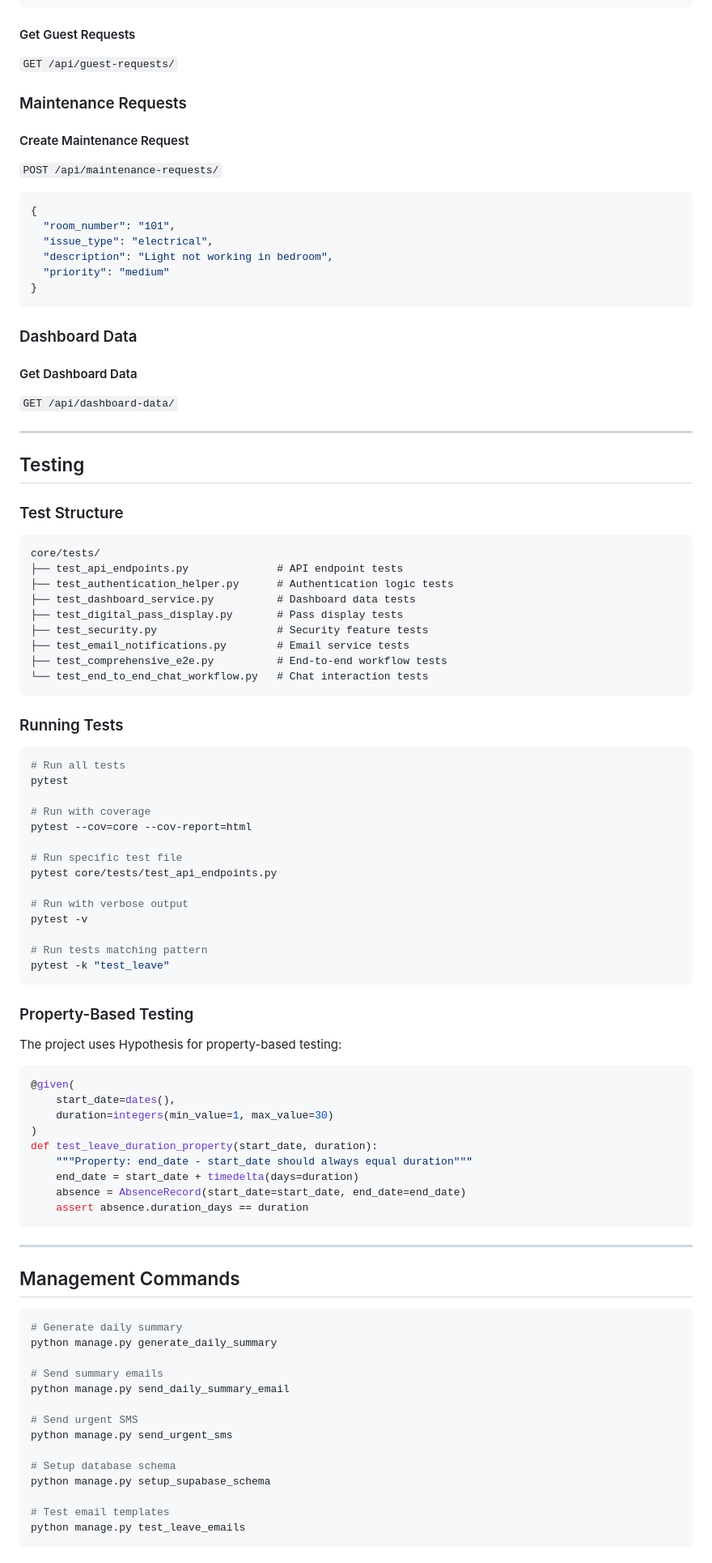
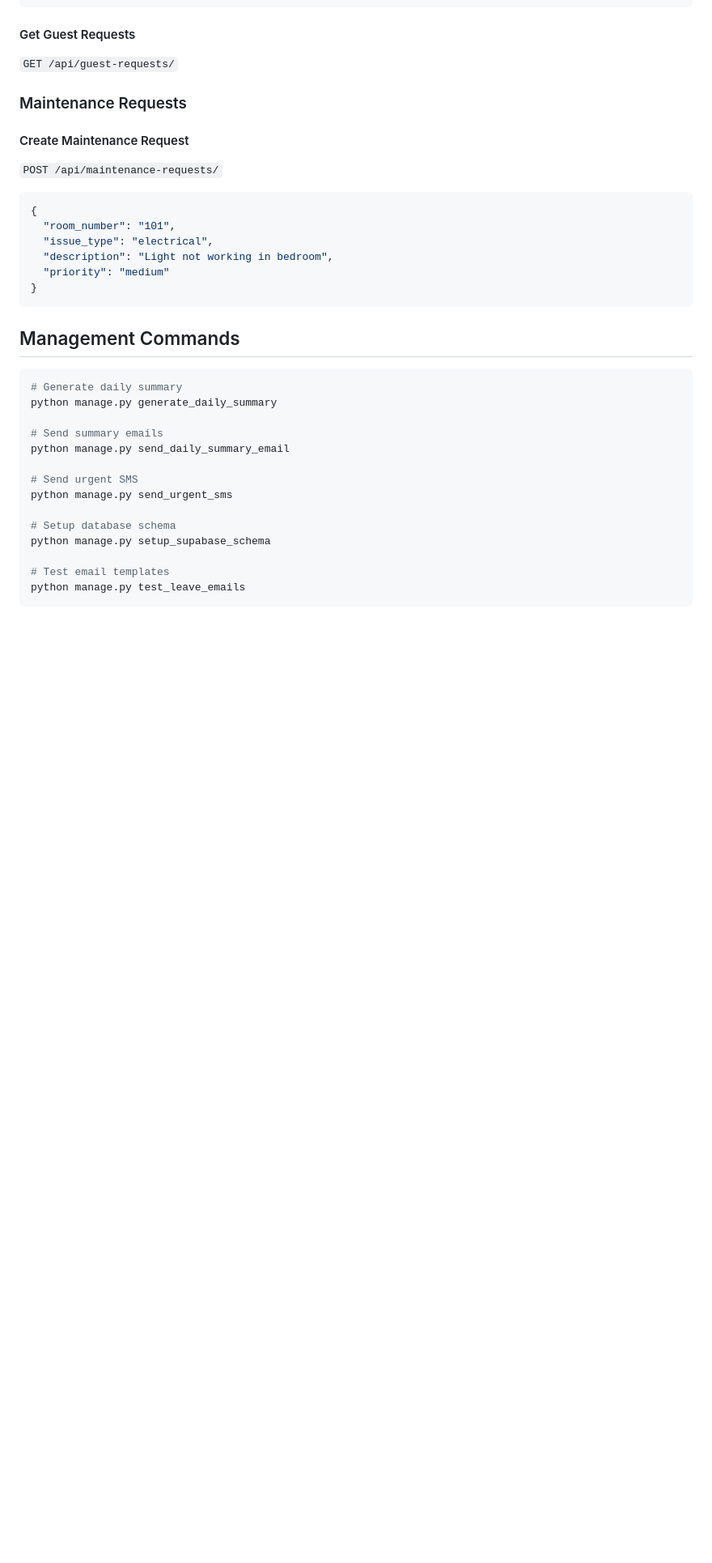
Before and after one commit to Puneet01-gif/Hostel_management_system, a Markdown page: README.md, the part around one of its changes. Shown at 81% size. Rendered like a GitHub page; blank space fills up the shorter version.

````diff
--- a/README.md
+++ b/README.md
@@ -484,68 +484,6 @@ Returns CSV file with pass history data.
   "priority": "medium"
 }
 ```
-
-### Dashboard Data
-
-#### Get Dashboard Data
-
-`GET /api/dashboard-data/`
-
----
-
-## Testing
-
-### Test Structure
-
-```
-core/tests/
-├── test_api_endpoints.py              # API endpoint tests
-├── test_authentication_helper.py      # Authentication logic tests
-├── test_dashboard_service.py          # Dashboard data tests
-├── test_digital_pass_display.py       # Pass display tests
-├── test_security.py                   # Security feature tests
-├── test_email_notifications.py        # Email service tests
-├── test_comprehensive_e2e.py          # End-to-end workflow tests
-└── test_end_to_end_chat_workflow.py   # Chat interaction tests
-```
-
-### Running Tests
-
-```bash
-# Run all tests
-pytest
-
-# Run with coverage
-pytest --cov=core --cov-report=html
-
-# Run specific test file
-pytest core/tests/test_api_endpoints.py
-
-# Run with verbose output
-pytest -v
-
-# Run tests matching pattern
-pytest -k "test_leave"
-```
-
-### Property-Based Testing
-
-The project uses Hypothesis for property-based testing:
-
-```python
-@given(
-    start_date=dates(),
-    duration=integers(min_value=1, max_value=30)
-)
-def test_leave_duration_property(start_date, duration):
-    """Property: end_date - start_date should always equal duration"""
-    end_date = start_date + timedelta(days=duration)
-    absence = AbsenceRecord(start_date=start_date, end_date=end_date)
-    assert absence.duration_days == duration
-```
-
----
-
 ## Management Commands
 
 ```bash
````
Also changed, not shown: other parts of README.md (+0 -46 lines).
